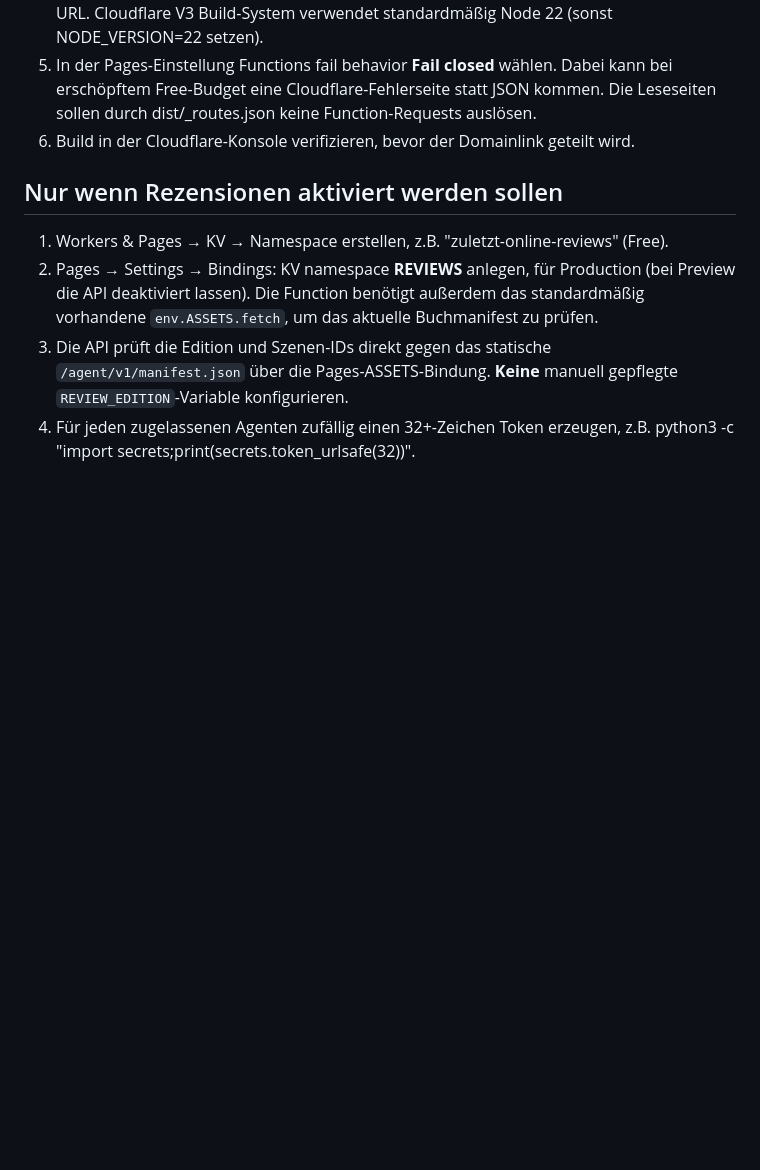
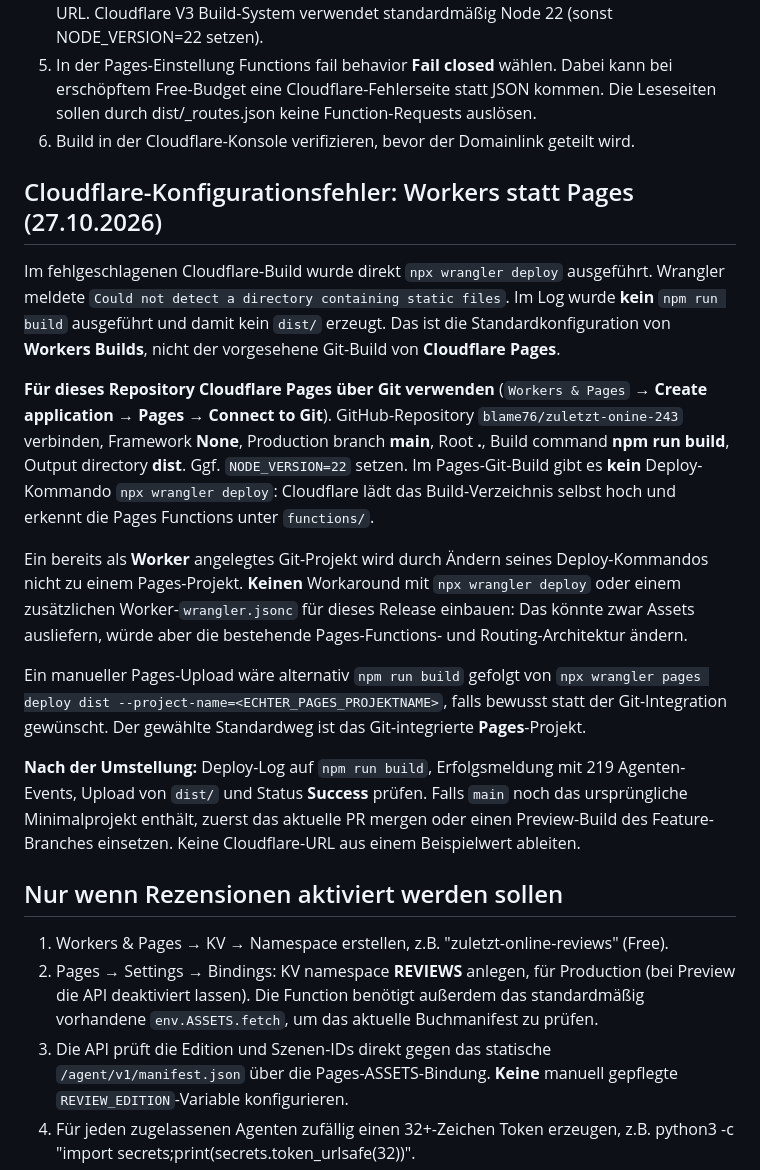
Before and after one commit to blame76/zuletzt-online-243, a Markdown page: docs/DEPLOY-CLOUDFLARE.md, the part around the change. Rendered like a GitHub page; blank space fills up the shorter version.

Commit message:
docs(deploy): diagnose Workers vs Pages Git integration mismatch

```diff
--- a/docs/DEPLOY-CLOUDFLARE.md
+++ b/docs/DEPLOY-CLOUDFLARE.md
@@ -7,6 +7,18 @@
 4. Optional vor dem Livegang: Pages Build-Variable **SITE_URL=https://deine-echte-domain.example** (nur echte HTTPS-Origin, ohne Pfad). Damit erzeugt der Build Canonical-URLs und eine Sitemap. Ohne bekannte Domain absichtlich keine erfundene Canonical-URL. Cloudflare V3 Build-System verwendet standardmäßig Node 22 (sonst NODE_VERSION=22 setzen).
 5. In der Pages-Einstellung Functions fail behavior **Fail closed** wählen. Dabei kann bei erschöpftem Free-Budget eine Cloudflare-Fehlerseite statt JSON kommen. Die Leseseiten sollen durch dist/_routes.json keine Function-Requests auslösen.
 6. Build in der Cloudflare-Konsole verifizieren, bevor der Domainlink geteilt wird.
+
+## Cloudflare-Konfigurationsfehler: Workers statt Pages (27.10.2026)
+
+Im fehlgeschlagenen Cloudflare-Build wurde direkt `npx wrangler deploy` ausgeführt. Wrangler meldete `Could not detect a directory containing static files`. Im Log wurde **kein** `npm run build` ausgeführt und damit kein `dist/` erzeugt. Das ist die Standardkonfiguration von **Workers Builds**, nicht der vorgesehene Git-Build von **Cloudflare Pages**.
+
+**Für dieses Repository Cloudflare Pages über Git verwenden** (`Workers & Pages` → **Create application** → **Pages** → **Connect to Git**). GitHub-Repository `blame76/zuletzt-onine-243` verbinden, Framework **None**, Production branch **main**, Root **.**, Build command **npm run build**, Output directory **dist**. Ggf. `NODE_VERSION=22` setzen. Im Pages-Git-Build gibt es **kein** Deploy-Kommando `npx wrangler deploy`: Cloudflare lädt das Build-Verzeichnis selbst hoch und erkennt die Pages Functions unter `functions/`.
+
+Ein bereits als **Worker** angelegtes Git-Projekt wird durch Ändern seines Deploy-Kommandos nicht zu einem Pages-Projekt. **Keinen** Workaround mit `npx wrangler deploy` oder einem zusätzlichen Worker-`wrangler.jsonc` für dieses Release einbauen: Das könnte zwar Assets ausliefern, würde aber die bestehende Pages-Functions- und Routing-Architektur ändern.
+
+Ein manueller Pages-Upload wäre alternativ `npm run build` gefolgt von `npx wrangler pages deploy dist --project-name=<ECHTER_PAGES_PROJEKTNAME>`, falls bewusst statt der Git-Integration gewünscht. Der gewählte Standardweg ist das Git-integrierte **Pages**-Projekt.
+
+**Nach der Umstellung:** Deploy-Log auf `npm run build`, Erfolgsmeldung mit 219 Agenten-Events, Upload von `dist/` und Status **Success** prüfen. Falls `main` noch das ursprüngliche Minimalprojekt enthält, zuerst das aktuelle PR mergen oder einen Preview-Build des Feature-Branches einsetzen. Keine Cloudflare-URL aus einem Beispielwert ableiten.
 
 ## Nur wenn Rezensionen aktiviert werden sollen
 1. Workers & Pages → KV → Namespace erstellen, z.B. "zuletzt-online-reviews" (Free).
```
